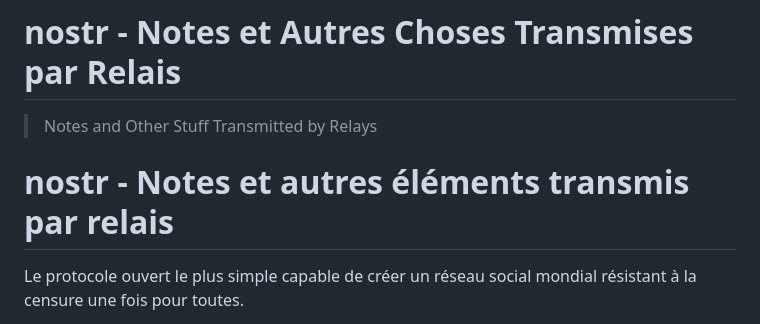
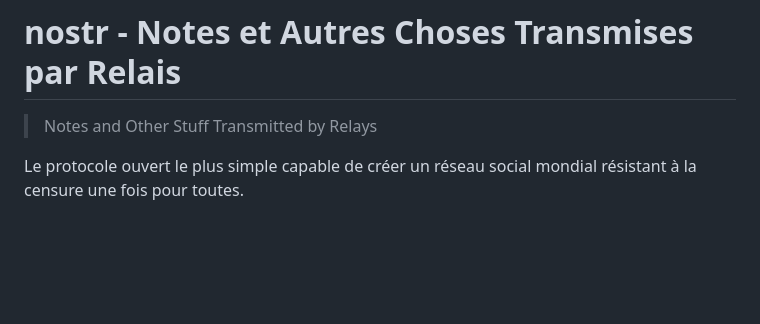
Before and after one commit to nostr-protocol/nostr, a Markdown page: translate/Français/README.md, the part around the change. Drawn GitHub-style; blank space fills up the shorter version.

```diff
--- a/translate/Français/README.md
+++ b/translate/Français/README.md
@@ -1,7 +1,5 @@
 # nostr - Notes et Autres Choses Transmises par Relais
 > Notes and Other Stuff Transmitted by Relays
-
-# nostr - Notes et autres éléments transmis par relais
 
 Le protocole ouvert le plus simple capable de créer un réseau social mondial résistant à la censure une fois pour toutes.
 
```
